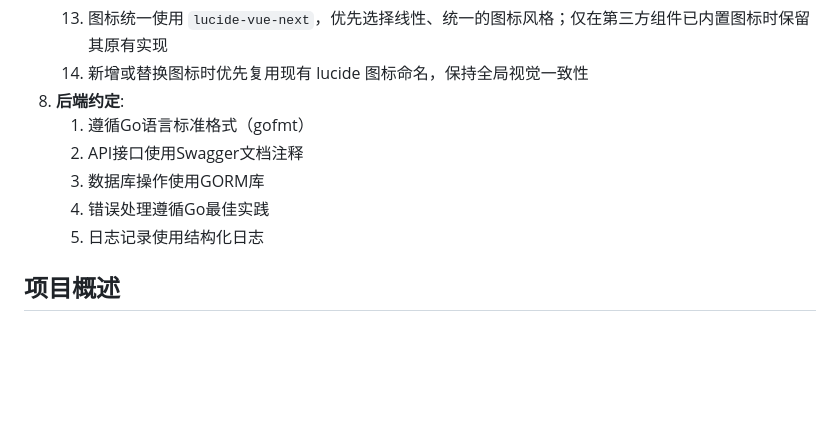
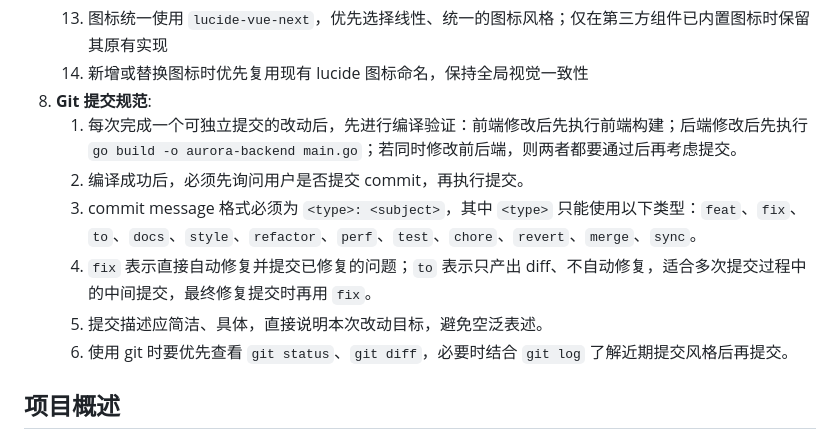
Before and after one commit to huanyan434/Aurora, a Markdown page: QWEN.md, the part around the change. GitHub-like rendering; blank space fills up the shorter version.

Commit message:
docs: update git commit workflow
Co-authored-by: Qwen-Coder <qwen-coder@alibabacloud.com>

```diff
--- a/QWEN.md
+++ b/QWEN.md
@@ -29,12 +29,14 @@
     12. Vue文件`<style>`部分为空时直接留空行
     13. 图标统一使用 `lucide-vue-next`，优先选择线性、统一的图标风格；仅在第三方组件已内置图标时保留其原有实现
     14. 新增或替换图标时优先复用现有 lucide 图标命名，保持全局视觉一致性
-8. **后端约定**:
-    1. 遵循Go语言标准格式（gofmt）
-    2. API接口使用Swagger文档注释
-    3. 数据库操作使用GORM库
-    4. 错误处理遵循Go最佳实践
-    5. 日志记录使用结构化日志
+9. **Git 提交规范**:
+    1. 每次完成一个可独立提交的改动后，先进行编译验证：前端修改后先执行前端构建；后端修改后先执行 `go build -o aurora-backend main.go`；若同时修改前后端，则两者都要通过后再考虑提交。
+    2. 编译成功后，必须先询问用户是否提交 commit，再执行提交。
+    3. commit message 格式必须为 `<type>: <subject>`，其中 `<type>` 只能使用以下类型：`feat`、`fix`、`to`、`docs`、`style`、`refactor`、`perf`、`test`、`chore`、`revert`、`merge`、`sync`。
+    4. `fix` 表示直接自动修复并提交已修复的问题；`to` 表示只产出 diff、不自动修复，适合多次提交过程中的中间提交，最终修复提交时再用 `fix`。
+    5. 提交描述应简洁、具体，直接说明本次改动目标，避免空泛表述。
+    6. 使用 git 时要优先查看 `git status`、`git diff`，必要时结合 `git log` 了解近期提交风格后再提交。
+
 
 ## 项目概述
 
```
